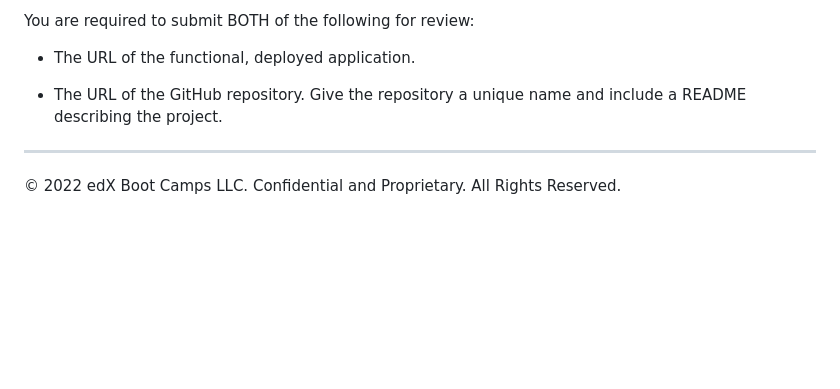
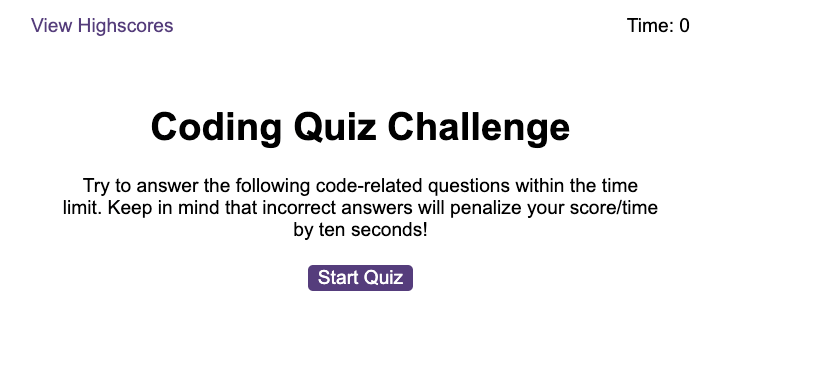
Before and after one commit to helenesauve/coding-quiz, a Markdown page: README.md, the part around the change printed below. Drawn GitHub-style; pictures changed too: assets/screenshot.png (added); blank space fills up the shorter version.

```diff
--- a/README.md
+++ b/README.md
@@ -80,9 +19,2 @@ This challenge is graded based on the following criteria:
 
-You are required to submit BOTH of the following for review:
-
-* The URL of the functional, deployed application.
-
-* The URL of the GitHub repository. Give the repository a unique name and include a README describing the project.
-
----
-© 2022 edX Boot Camps LLC. Confidential and Proprietary. All Rights Reserved.
+![Coding quiz application](./assets/screenshot.png)
```
Also changed, not shown: other parts of README.md (+11 -72 lines), 1 other file.
